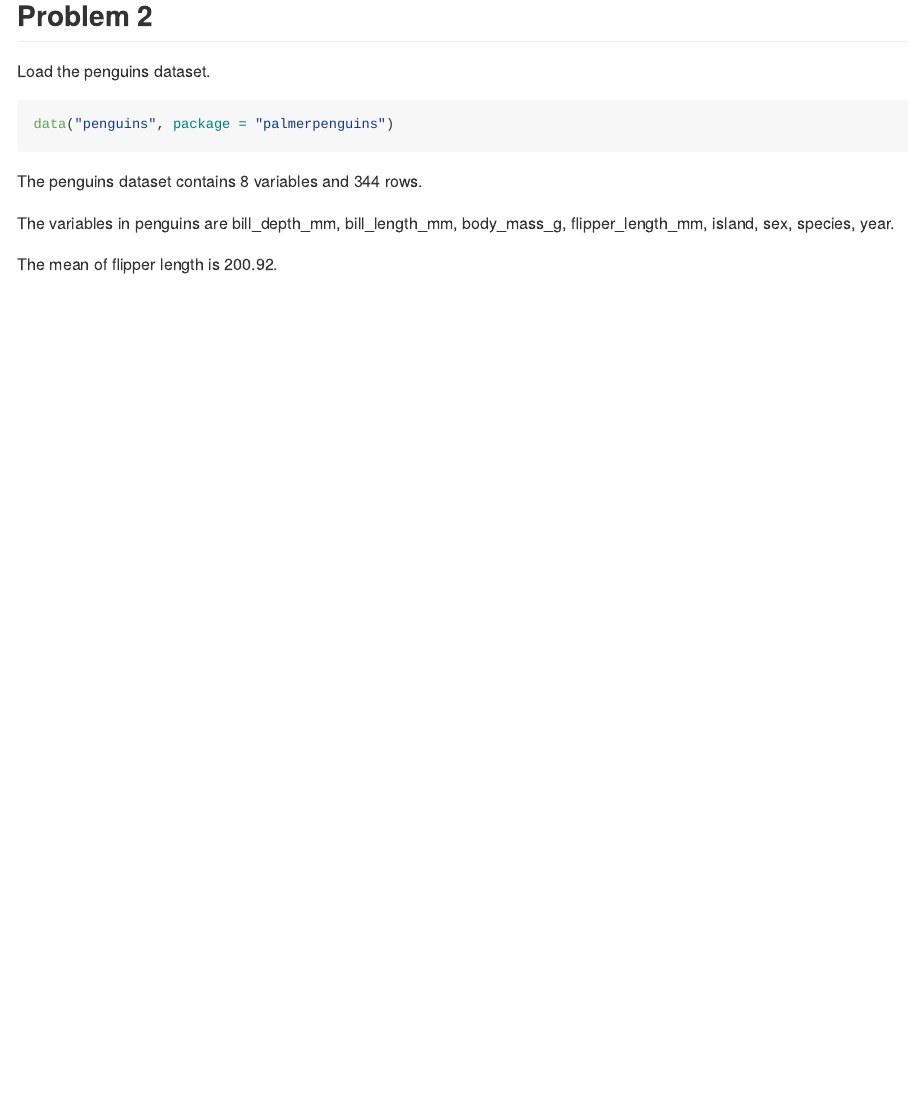
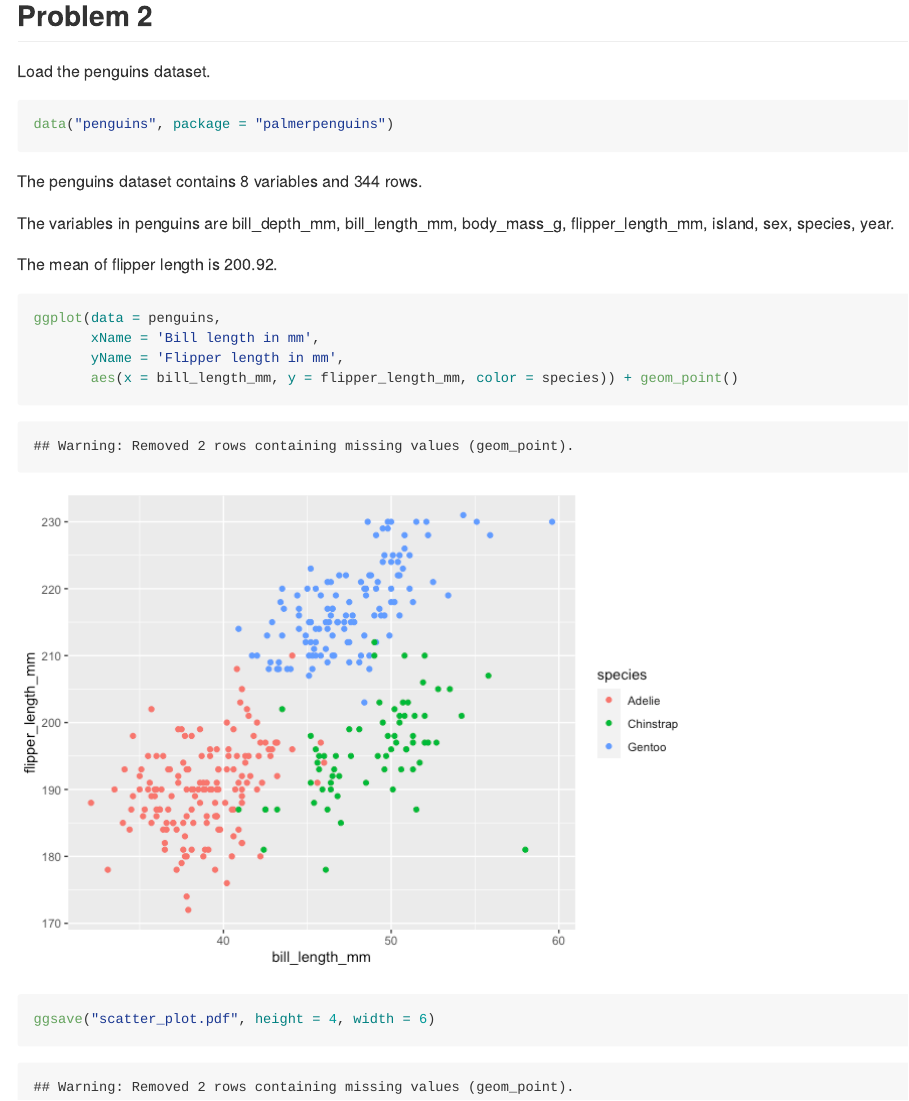
Before and after one commit to Shane-1996/p8105_hw1_sz2872, an R Markdown document (p8105_hw1_sz2872.Rmd): the page in a window 1100 px wide, from 2860 px down. The pictures show the output file p8105_hw1_sz2872.md that the author committed with the source, drawn offline in the style of GitHub; long lines of code are wrapped.

Commit message:
update ggplot

````diff
--- a/p8105_hw1_sz2872.Rmd
+++ b/p8105_hw1_sz2872.Rmd
@@ -77,6 +77,9 @@ The variables in penguins are `r ls(penguins)`.
 The mean of flipper length is `r round(mean(pull(penguins, flipper_length_mm), na.rm = TRUE),2)`.
 
 ```{r make_scatterplot}
-ggplot(penguins, aes(x = bill_length_mm, y = flipper_length_mm, color = species)) + geom_point()
+ggplot(data = penguins,
+       xName = 'Bill length in mm',
+       yName = 'Flipper length in mm',
+       aes(x = bill_length_mm, y = flipper_length_mm, color = species)) + geom_point()
 ggsave("scatter_plot.pdf", height = 4, width = 6)
 ```
````
Also changed, not shown: p8105_hw1_sz2872.md, p8105_hw1_sz2872_files/figure-gfm/make_scatterplot-1.png (added), scatter_plot.pdf.
